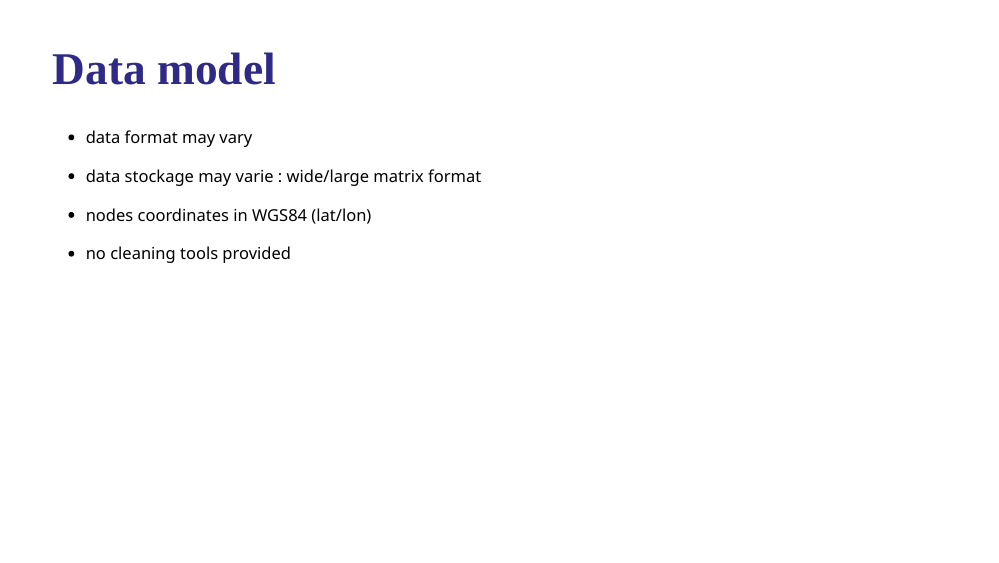
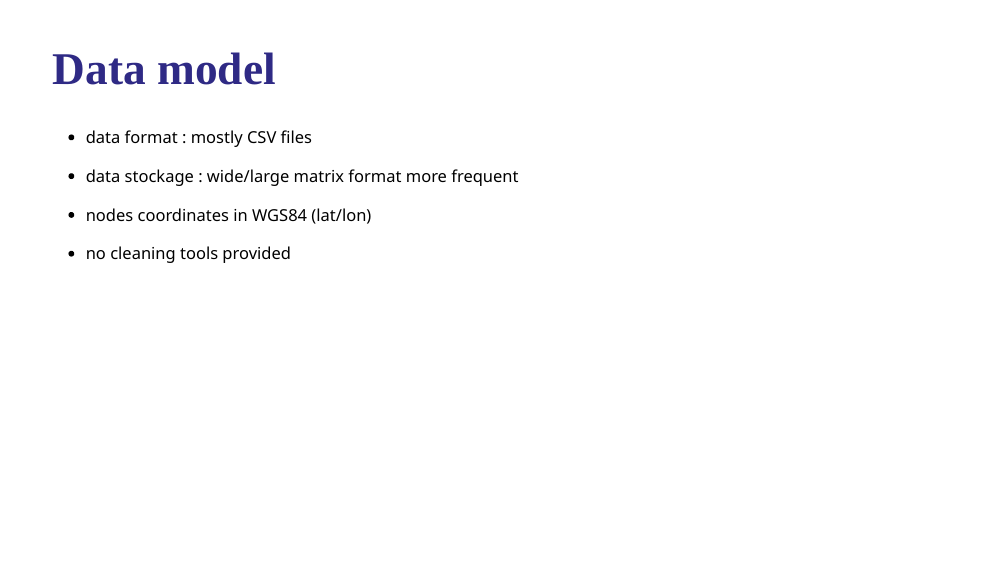
Before and after one commit to gflowiz/presentations, an R Markdown document (FOSS4G_2021/presentation.Rmd): page 12 of 27. Rendered offline with R 4.5, knitr and Pandoc, with nearby package versions; the slides are laid out offline by our stand-in for remark.js, each with all of its steps uncovered, in fonts that may differ from those the slides ask for, and without slide numbers, shadows or browser add-ons; colours and fonts come from the style sheet that the author committed, because xaringanthemer is not installed.

Commit message:
Precise data model

```diff
--- a/FOSS4G_2021/presentation.Rmd
+++ b/FOSS4G_2021/presentation.Rmd
@@ -263,10 +263,10 @@ layout: true
 # Data model
 ---
 
-* data format may vary
+* data format : mostly CSV files
 
 --
-* data stockage may varie : wide/large matrix format
+* data stockage : wide/large matrix format more frequent
 
 --
 * nodes coordinates in WGS84 (lat/lon)
```
